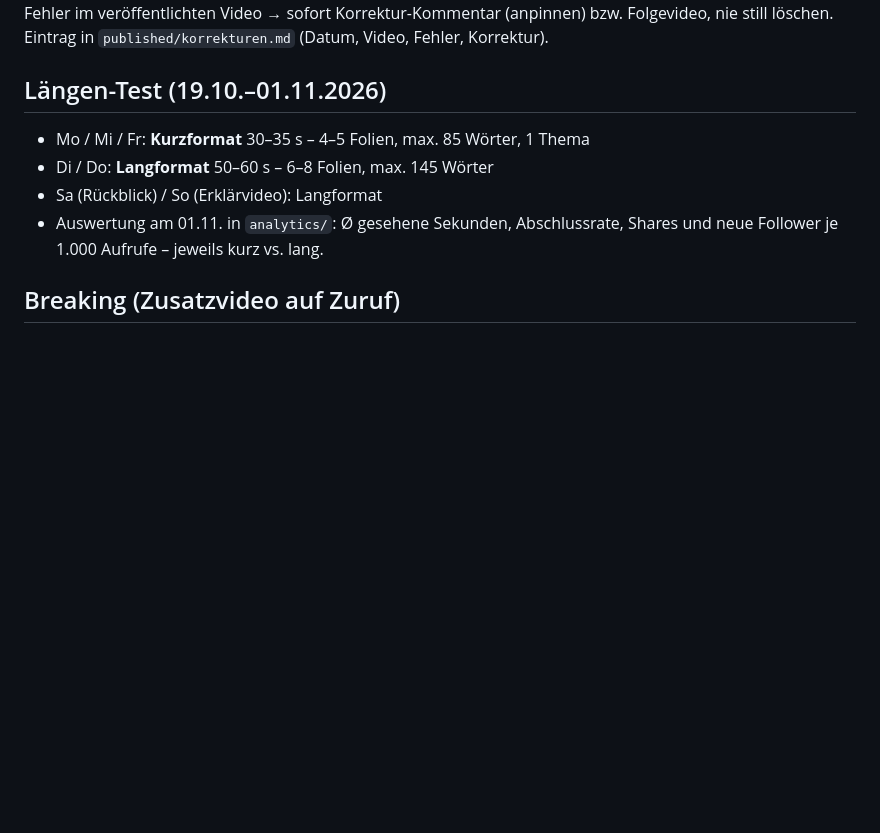
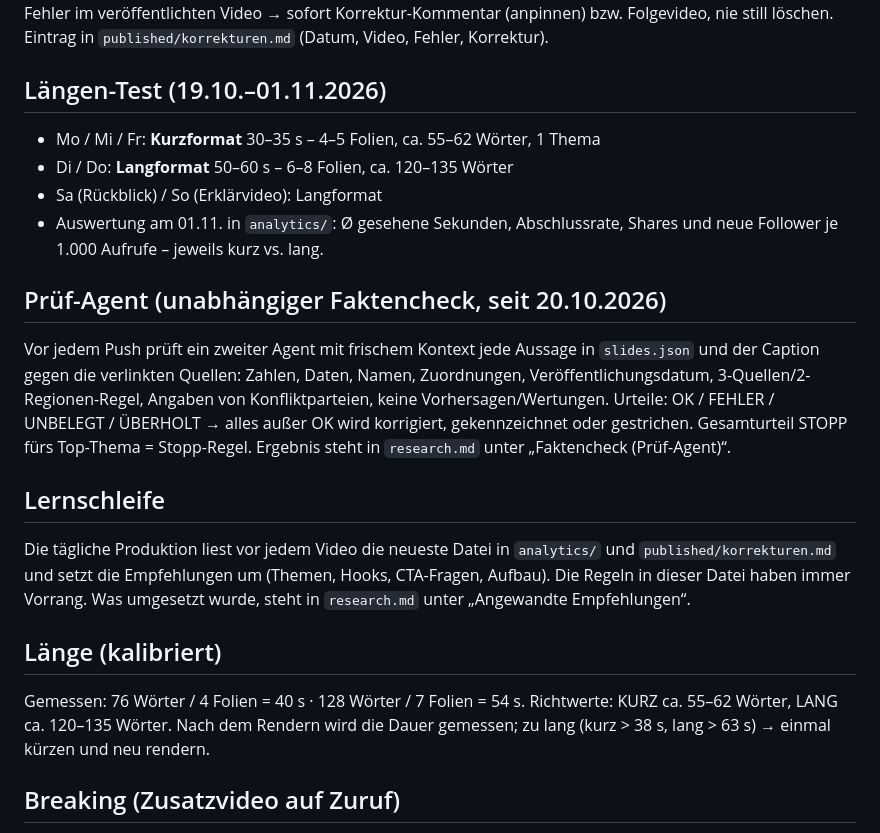
Before and after one commit to mitrachdm-ui/geopolitical-bot, a Markdown page: pipeline/Redaktion.md, the part around the change. Rendered like a GitHub page; blank space fills up the shorter version.

Commit message:
Redaktion: Prüf-Agent, Lernschleife, kalibrierte Längen
Co-Authored-By: Claude Opus 5.5 <noreply@anthropic.com>

```diff
--- a/pipeline/Redaktion.md
+++ b/pipeline/Redaktion.md
@@ -82,10 +82,24 @@ Fehler im veröffentlichten Video → sofort Korrektur-Kommentar (anpinnen) bzw.
 
 ## Längen-Test (19.10.–01.11.2026)
 
-- Mo / Mi / Fr: **Kurzformat** 30–35 s – 4–5 Folien, max. 85 Wörter, 1 Thema
-- Di / Do: **Langformat** 50–60 s – 6–8 Folien, max. 145 Wörter
+- Mo / Mi / Fr: **Kurzformat** 30–35 s – 4–5 Folien, ca. 55–62 Wörter, 1 Thema
+- Di / Do: **Langformat** 50–60 s – 6–8 Folien, ca. 120–135 Wörter
 - Sa (Rückblick) / So (Erklärvideo): Langformat
 - Auswertung am 01.11. in `analytics/`: Ø gesehene Sekunden, Abschlussrate, Shares und neue Follower je 1.000 Aufrufe – jeweils kurz vs. lang.
+
+## Prüf-Agent (unabhängiger Faktencheck, seit 20.10.2026)
+
+Vor jedem Push prüft ein zweiter Agent mit frischem Kontext jede Aussage in `slides.json` und der Caption gegen die verlinkten Quellen: Zahlen, Daten, Namen, Zuordnungen, Veröffentlichungsdatum, 3-Quellen/2-Regionen-Regel, Angaben von Konfliktparteien, keine Vorhersagen/Wertungen.
+Urteile: OK / FEHLER / UNBELEGT / ÜBERHOLT → alles außer OK wird korrigiert, gekennzeichnet oder gestrichen. Gesamturteil STOPP fürs Top-Thema = Stopp-Regel.
+Ergebnis steht in `research.md` unter „Faktencheck (Prüf-Agent)“.
+
+## Lernschleife
+
+Die tägliche Produktion liest vor jedem Video die neueste Datei in `analytics/` und `published/korrekturen.md` und setzt die Empfehlungen um (Themen, Hooks, CTA-Fragen, Aufbau). Die Regeln in dieser Datei haben immer Vorrang. Was umgesetzt wurde, steht in `research.md` unter „Angewandte Empfehlungen“.
+
+## Länge (kalibriert)
+
+Gemessen: 76 Wörter / 4 Folien = 40 s · 128 Wörter / 7 Folien = 54 s. Richtwerte: KURZ ca. 55–62 Wörter, LANG ca. 120–135 Wörter. Nach dem Rendern wird die Dauer gemessen; zu lang (kurz > 38 s, lang > 63 s) → einmal kürzen und neu rendern.
 
 ## Breaking (Zusatzvideo auf Zuruf)
 
```
